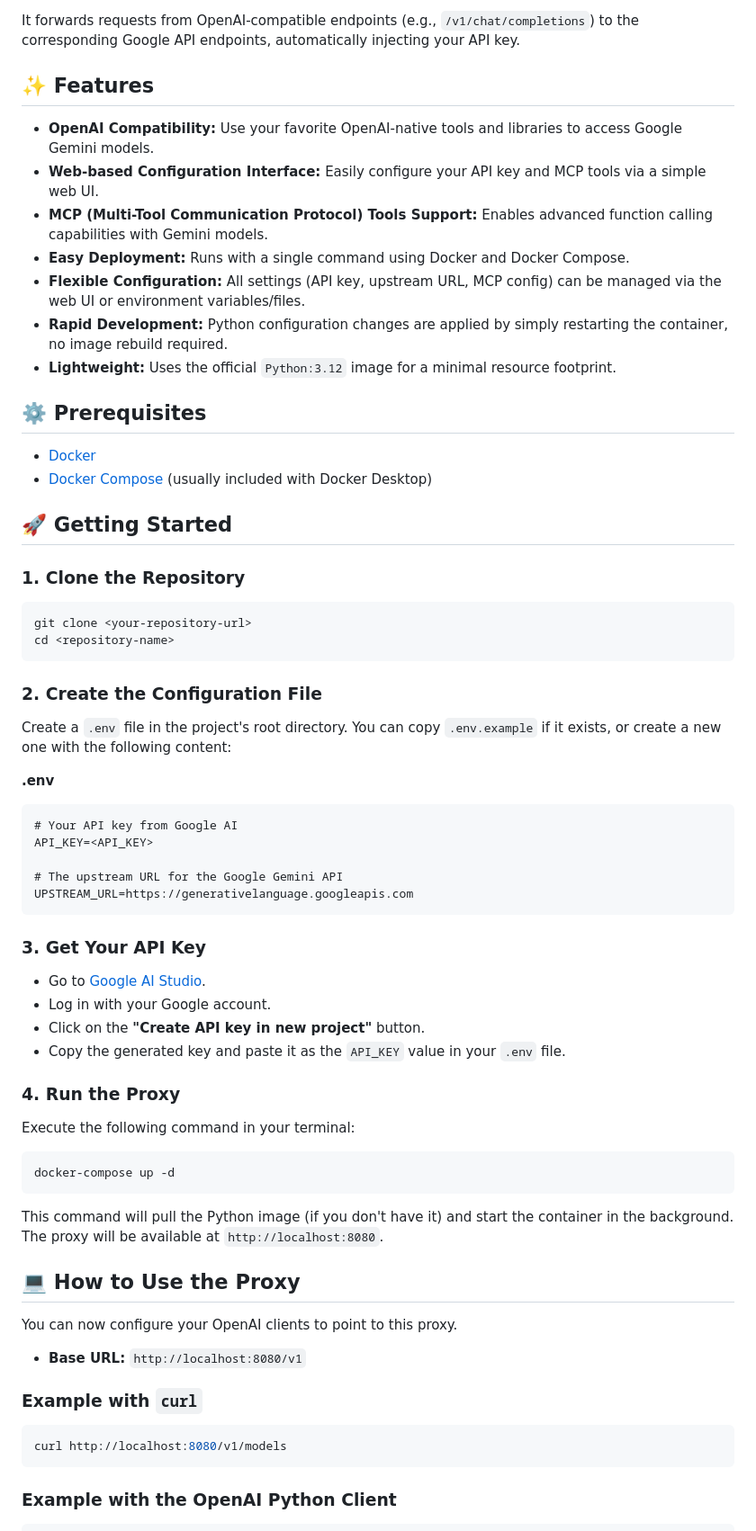
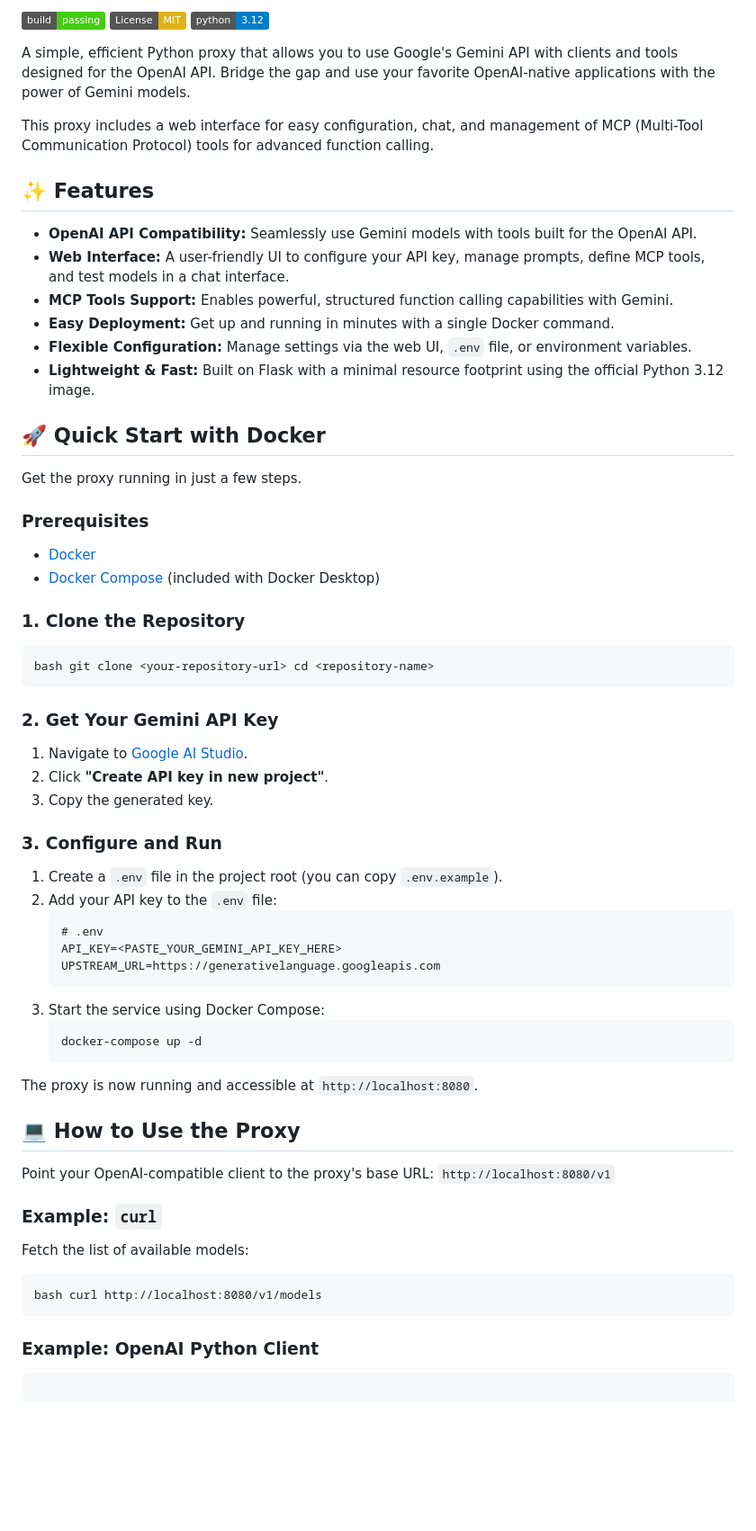
Before and after one commit to zyr3x/opengeminiai-studio, a Markdown page: README.md, the part around the change printed below. Shown: that part at 90% size. Rendered like a GitHub page; badges without logos; blank space fills up the shorter version.

````diff
--- a/README.md
+++ b/README.md
@@ -4,72 +5,73 @@ This project provides a simple and efficient Python proxy that allows you to use
 
-It forwards requests from OpenAI-compatible endpoints (e.g., `/v1/chat/completions`) to the corresponding Google API endpoints, automatically injecting your API key.
+[![Build Status](https://img.shields.io/badge/build-passing-brightgreen)](https://github.com/username/repo)
+[![License: MIT](https://img.shields.io/badge/License-MIT-yellow.svg)](https://opensource.org/licenses/MIT)
+[![Python Version](https://img.shields.io/badge/python-3.12-blue.svg)](https://www.python.org/downloads/release/python-3120/)
+
+A simple, efficient Python proxy that allows you to use Google's Gemini API with clients and tools designed for the OpenAI API. Bridge the gap and use your favorite OpenAI-native applications with the power of Gemini models.
+
+This proxy includes a web interface for easy configuration, chat, and management of MCP (Multi-Tool Communication Protocol) tools for advanced function calling.
 
 ## ✨ Features
 
--   **OpenAI Compatibility:** Use your favorite OpenAI-native tools and libraries to access Google Gemini models.
--   **Web-based Configuration Interface:** Easily configure your API key and MCP tools via a simple web UI.
--   **MCP (Multi-Tool Communication Protocol) Tools Support:** Enables advanced function calling capabilities with Gemini models.
--   **Easy Deployment:** Runs with a single command using Docker and Docker Compose.
--   **Flexible Configuration:** All settings (API key, upstream URL, MCP config) can be managed via the web UI or environment variables/files.
--   **Rapid Development:** Python configuration changes are applied by simply restarting the container, no image rebuild required.
--   **Lightweight:** Uses the official `Python:3.12` image for a minimal resource footprint.
+-   **OpenAI API Compatibility:** Seamlessly use Gemini models with tools built for the OpenAI API.
+-   **Web Interface:** A user-friendly UI to configure your API key, manage prompts, define MCP tools, and test models in a chat interface.
+-   **MCP Tools Support:** Enables powerful, structured function calling capabilities with Gemini.
+-   **Easy Deployment:** Get up and running in minutes with a single Docker command.
+-   **Flexible Configuration:** Manage settings via the web UI, `.env` file, or environment variables.
+-   **Lightweight & Fast:** Built on Flask with a minimal resource footprint using the official Python 3.12 image.
 
-## ⚙️ Prerequisites
+## 🚀 Quick Start with Docker
+
+Get the proxy running in just a few steps.
+
+### Prerequisites
 
 -   [Docker](https://www.docker.com/get-started)
--   [Docker Compose](https://docs.docker.com/compose/install/) (usually included with Docker Desktop)
-
-## 🚀 Getting Started
+-   [Docker Compose](https://docs.docker.com/compose/install/) (included with Docker Desktop)
 
 ### 1. Clone the Repository
 
-```bash
-git clone <your-repository-url>
-cd <repository-name>
+```
+bash git clone <your-repository-url> cd <repository-name>
 ```
 
-### 2. Create the Configuration File
 
-Create a `.env` file in the project's root directory. You can copy `.env.example` if it exists, or create a new one with the following content:
+### 2. Get Your Gemini API Key
 
-**.env**
-```dotenv
-# Your API key from Google AI
-API_KEY=<API_KEY>
+1.  Navigate to [Google AI Studio](https://aistudio.google.com/app/apikey).
+2.  Click **"Create API key in new project"**.
+3.  Copy the generated key.
 
-# The upstream URL for the Google Gemini API
-UPSTREAM_URL=https://generativelanguage.googleapis.com
-```
+### 3. Configure and Run
 
-### 3. Get Your API Key
+1.  Create a `.env` file in the project root (you can copy `.env.example`).
+2.  Add your API key to the `.env` file:
+    ```dotenv
+    # .env
+    API_KEY=<PASTE_YOUR_GEMINI_API_KEY_HERE>
+    UPSTREAM_URL=https://generativelanguage.googleapis.com
+    ```
+3.  Start the service using Docker Compose:
+    ```bash
+    docker-compose up -d
+    ```
 
--   Go to [Google AI Studio](https://aistudio.google.com/app/apikey).
--   Log in with your Google account.
--   Click on the **"Create API key in new project"** button.
--   Copy the generated key and paste it as the `API_KEY` value in your `.env` file.
-
-### 4. Run the Proxy
-
-Execute the following command in your terminal:
-
-```bash
-docker-compose up -d
-```
-This command will pull the Python image (if you don't have it) and start the container in the background. The proxy will be available at `http://localhost:8080`.
+The proxy is now running and accessible at `http://localhost:8080`.
 
 ## 💻 How to Use the Proxy
 
-You can now configure your OpenAI clients to point to this proxy.
+Point your OpenAI-compatible client to the proxy's base URL: `http://localhost:8080/v1`
 
--   **Base URL:** `http://localhost:8080/v1`
+### Example: `curl`
 
-### Example with `curl`
+Fetch the list of available models:
 
-```bash
-curl http://localhost:8080/v1/models
+```
+bash curl http://localhost:8080/v1/models
 ```
 
-### Example with the OpenAI Python Client
 
+### Example: OpenAI Python Client
 ```python
+
 import openai
````
Also changed, not shown: other parts of README.md (+46 -39 lines), static/img/placeholder_jetbrains_config.png (added), static/img/placeholder_web_ui.png (added), 1 other file.
